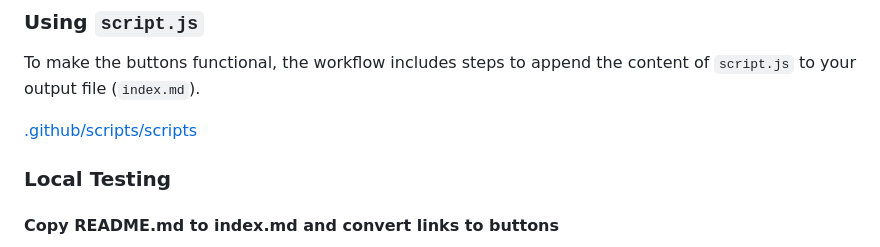
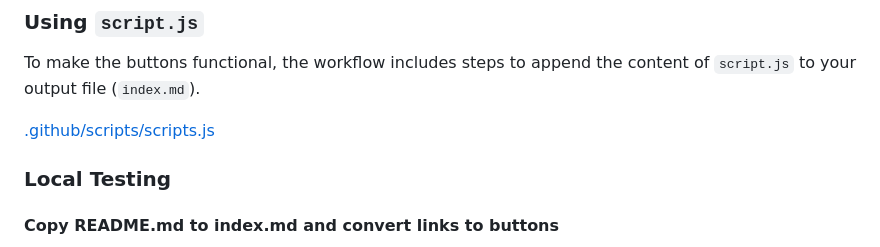
Before and after one commit to kingting/link-to-button, a Markdown page: README.md, the part around the change. Drawn GitHub-style.

```diff
--- a/README.md
+++ b/README.md
@@ -63,7 +63,7 @@ Here is an example workflow (`.github/workflows/main.yml`) to demonstrate how to
 To make the buttons functional, the workflow includes steps to append the content of `script.js` to your output file (`index.md`).
 
 <!-- Start Button -->
-[.github/scripts/scripts](https://github.com/kingting/link-to-button/blob/main/.github/scripts/script.js)
+[.github/scripts/scripts.js](https://github.com/kingting/link-to-button/blob/main/.github/scripts/script.js)
 <!-- End Button -->
 
 ### Local Testing
```
